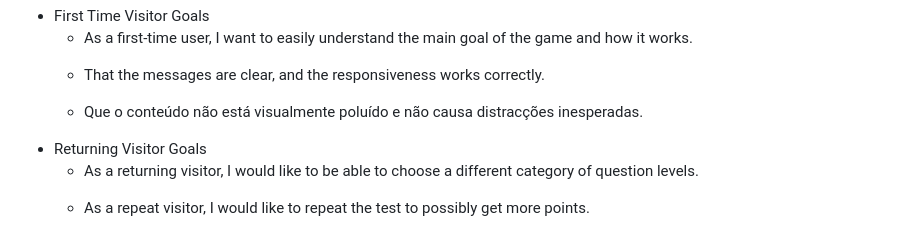
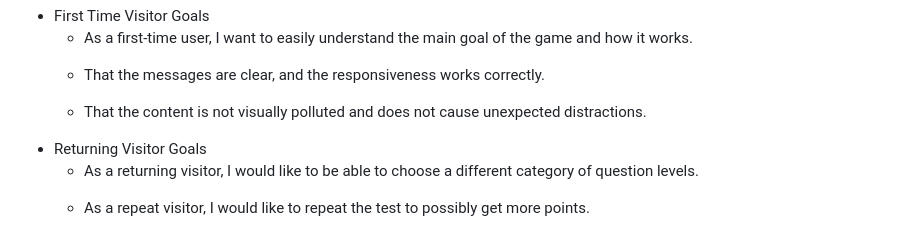
Before and after one commit to ElisabeteBilini/BigBrainQuiz, a Markdown page: README.md, the part around the change. GitHub-like rendering.

Commit message:
Fix README content

```diff
--- a/README.md
+++ b/README.md
@@ -26,7 +26,7 @@ Codi Academy TV</a> project for learning purposes and due to time constraints. I
 <li>That the messages are clear, and the responsiveness works correctly.</li>
 </ul>
 <ul>
-<li>Que o conteúdo não está visualmente poluído e não causa distracções inesperadas.</li>
+<li>That the content is not visually polluted and does not cause unexpected distractions.</li>
 </ul>
 </ul>
 <ul>
```
